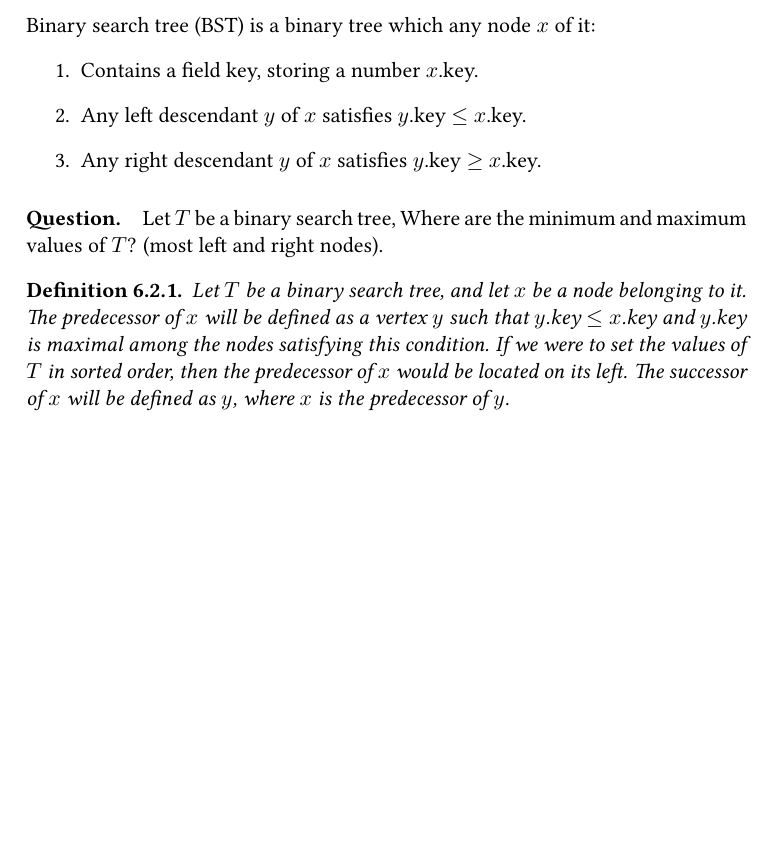
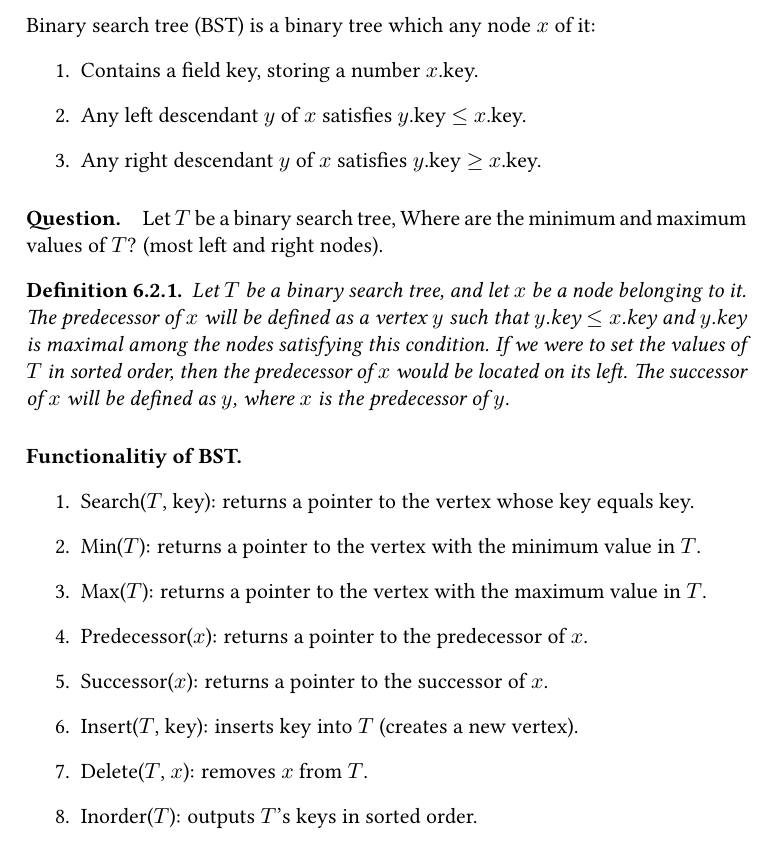
Before and after one commit to dudupo/DAST, a LaTeX document (tex/lectures-TA/lec-bst.tex): part of page 2 of 2, cut so that both start at the same text, the shorter picture padded with empty space. The pictures show the PDF file pdfs/lec-bst.pdf that the author committed with the source.

Commit message:
compiling -Wed Jan 31 02:49:47 PM IST 2024

```diff
--- a/tex/lectures-TA/lec-bst.tex
+++ b/tex/lectures-TA/lec-bst.tex
@@ -40,6 +40,18 @@ If nothing else has been mentioned, then we can assume that we can add additiona
 Let $T$ be a binary search tree, and let $x$ be a node belonging to it. The predecessor of $x$ will be defined as a vertex $y$ such that $y$.key $\leq x$.key and $y$.key is maximal among the nodes satisfying this condition. If we were to set the values of $T$ in sorted order, then the predecessor of $x$ would be located on its left. The successor of $x$ will be defined as $y$, where $x$ is the predecessor of $y$.
 \end{definition}
 
+\paragraph{Functionalitiy of BST.}
+\begin{enumerate}
+\item Search($T$, key): returns a pointer to the vertex whose key equals key.
+  \item Min($T$): returns a pointer to the vertex with the minimum value in $T$.
+  \item Max($T$): returns a pointer to the vertex with the maximum value in $T$.
+  \item Predecessor($x$): returns a pointer to the predecessor of $x$.
+  \item Successor($x$): returns a pointer to the successor of $x$.
+  \item Insert($T$, key): inserts key into $T$ (creates a new vertex).
+  \item Delete($T$, $x$): removes $x$ from $T$.
+  \item Inorder($T$): outputs $T$'s keys in sorted order.
+\end{enumerate}
+
 
 %We are about to present another $\Theta(n^{2})$-sorting algorithm, whose correctness is not so obvious. The algorithm was developed by Stanley P. Y. Fung, \cite{Simplesort}, who coined its name - "ICan'tBelieveItCanSort" - due to the surprise of having such a simple sorting algorithm. It's worth mentioning that, despite its simplicity, Fung came up with this algorithm in 2021.
 %
```
Also changed, not shown: pdfs/lec-bst.pdf.
